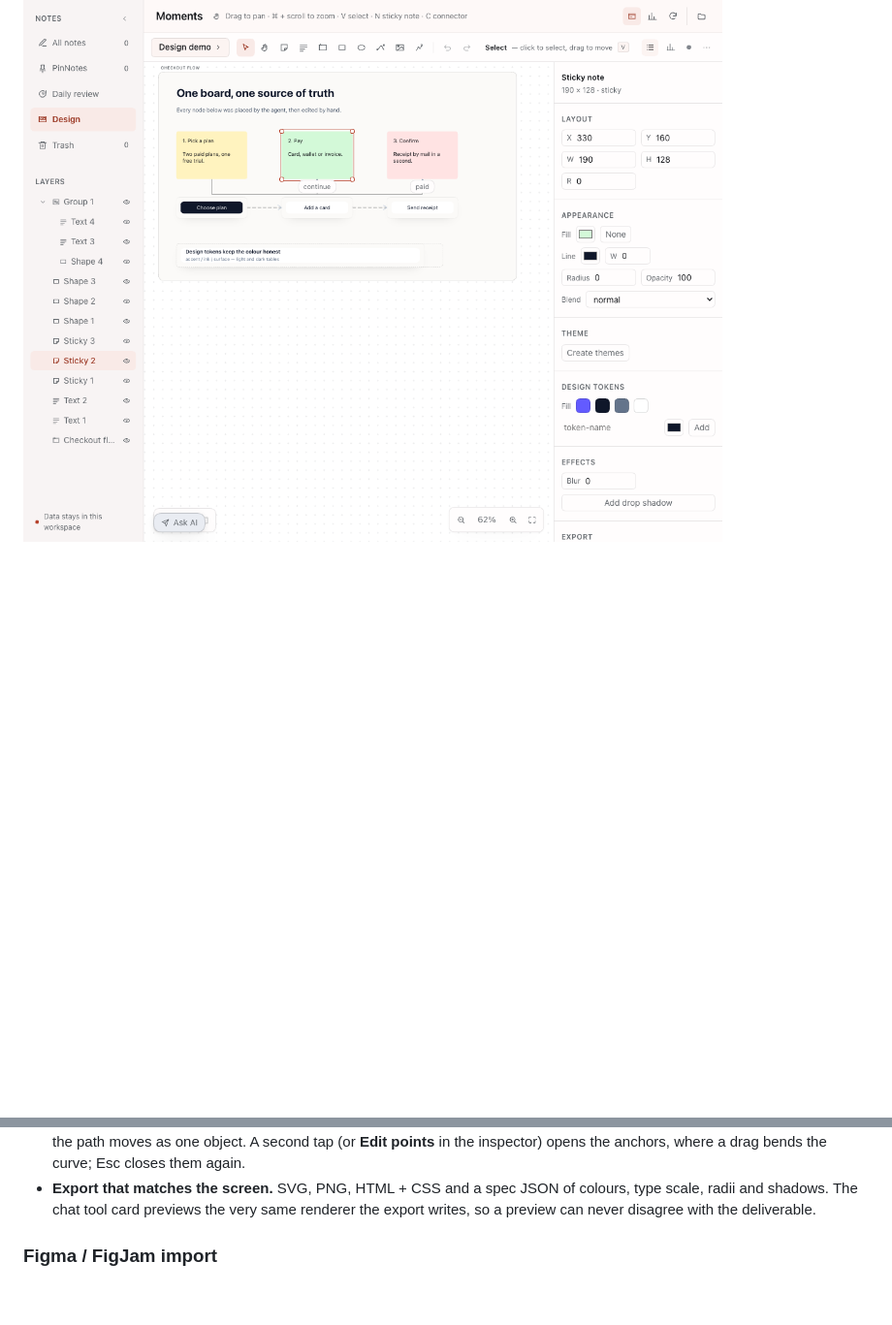
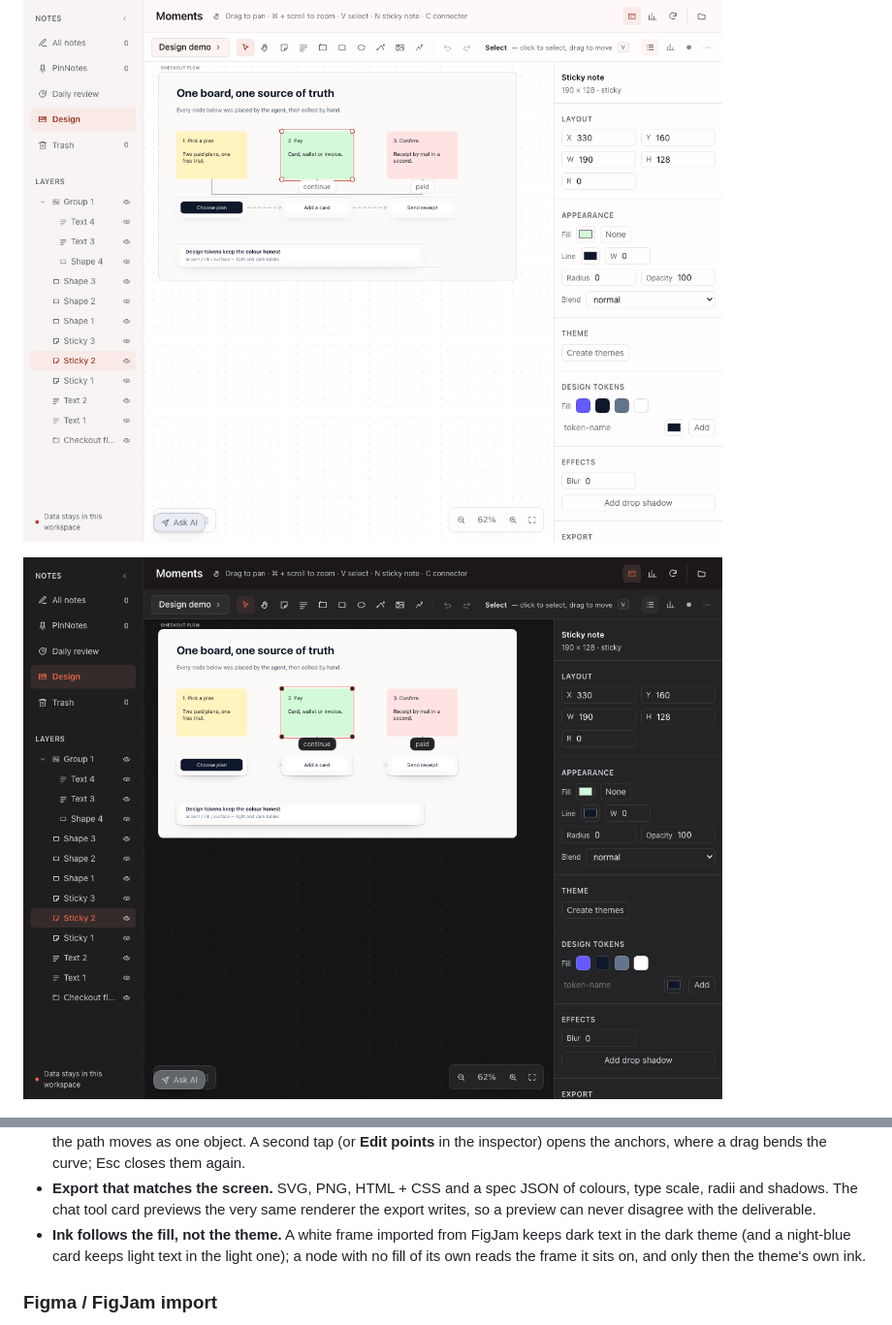
Before and after one commit to colsonSung/dsh-moments-notes, a Markdown page: README.md, 2 parts joined by grey strips. Shown at 97% size. GitHub-like rendering; pictures changed too: docs/screenshots/design-dark.png (added); blank space fills up the shorter version.

```diff
--- a/README.md
+++ b/README.md
@@ -12,6 +12,8 @@ importer, and a capture float that stays on top of every other app.
 ![The timeline](docs/screenshots/notes.png)
 
 ![The design editor](docs/screenshots/design.png)
+
+![The design editor in the dark theme](docs/screenshots/design-dark.png)
 
 ![The capture float](docs/screenshots/float.png)
 
@@ -52,6 +54,9 @@ chore.
 - **Export that matches the screen.** SVG, PNG, HTML + CSS and a spec JSON of colours, type
   scale, radii and shadows. The chat tool card previews the very same renderer the export
   writes, so a preview can never disagree with the deliverable.
+- **Ink follows the fill, not the theme.** A white frame imported from FigJam keeps dark text
+  in the dark theme (and a night-blue card keeps light text in the light one); a node with no
+  fill of its own reads the frame it sits on, and only then the theme's own ink.
 
 ### Figma / FigJam import
 
```
Also changed, not shown: 4 other files.
